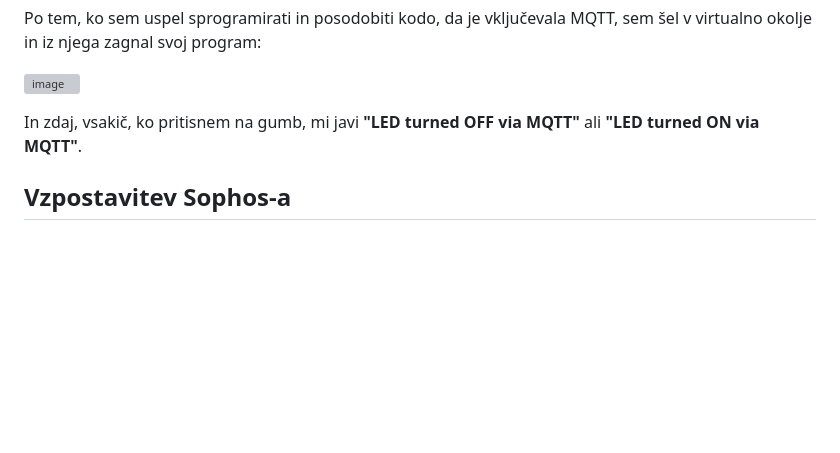
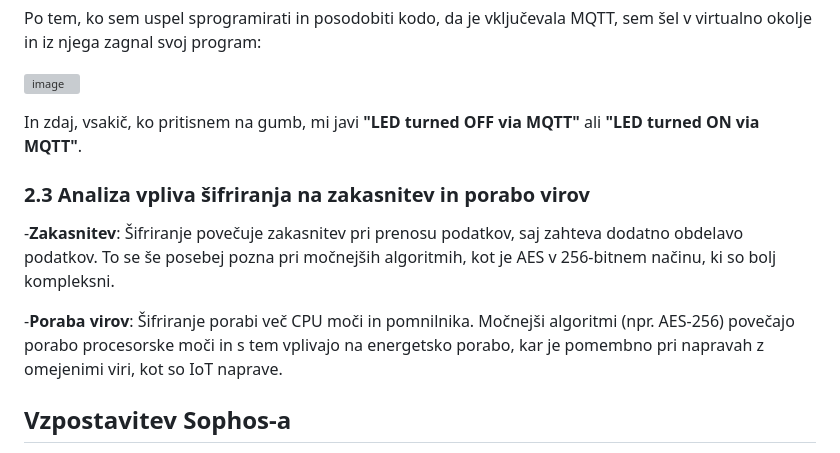
Before and after one commit to simonjaversek/IoT_Seminarska-naloga, a Markdown page: README.md, the part around the change. Drawn GitHub-style; blank space fills up the shorter version; grey boxes are pictures that could not be loaded.

```diff
--- a/README.md
+++ b/README.md
@@ -200,6 +200,12 @@ Po tem, ko sem uspel sprogramirati in posodobiti kodo, da je vključevala MQTT,
 
 In zdaj, vsakič, ko pritisnem na gumb, mi javi **"LED turned OFF via MQTT"** ali **"LED turned ON via MQTT"**.
 
+### 2.3 Analiza vpliva šifriranja na zakasnitev in porabo virov
+
+-**Zakasnitev**: Šifriranje povečuje zakasnitev pri prenosu podatkov, saj zahteva dodatno obdelavo podatkov. To se še posebej pozna pri močnejših algoritmih, kot je AES v 256-bitnem načinu, ki so bolj kompleksni.
+
+-**Poraba virov**: Šifriranje porabi več CPU moči in pomnilnika. Močnejši algoritmi (npr. AES-256) povečajo porabo procesorske moči in s tem vplivajo na energetsko porabo, kar je pomembno pri napravah z omejenimi viri, kot so IoT naprave.
+
 ## Vzpostavitev Sophos-a
 
 Podjetje, kjer delujem, se uvršča med subjekte kritične infrastrukture, zato smo se odločili vzpostaviti napreden sistem za kibernetsko zaščito – Sophos. Namen te odločitve je izboljšati varnostne ukrepe in zaščititi ključne digitalne procese ter naprave pred sodobnimi kibernetskimi grožnjami.
```
